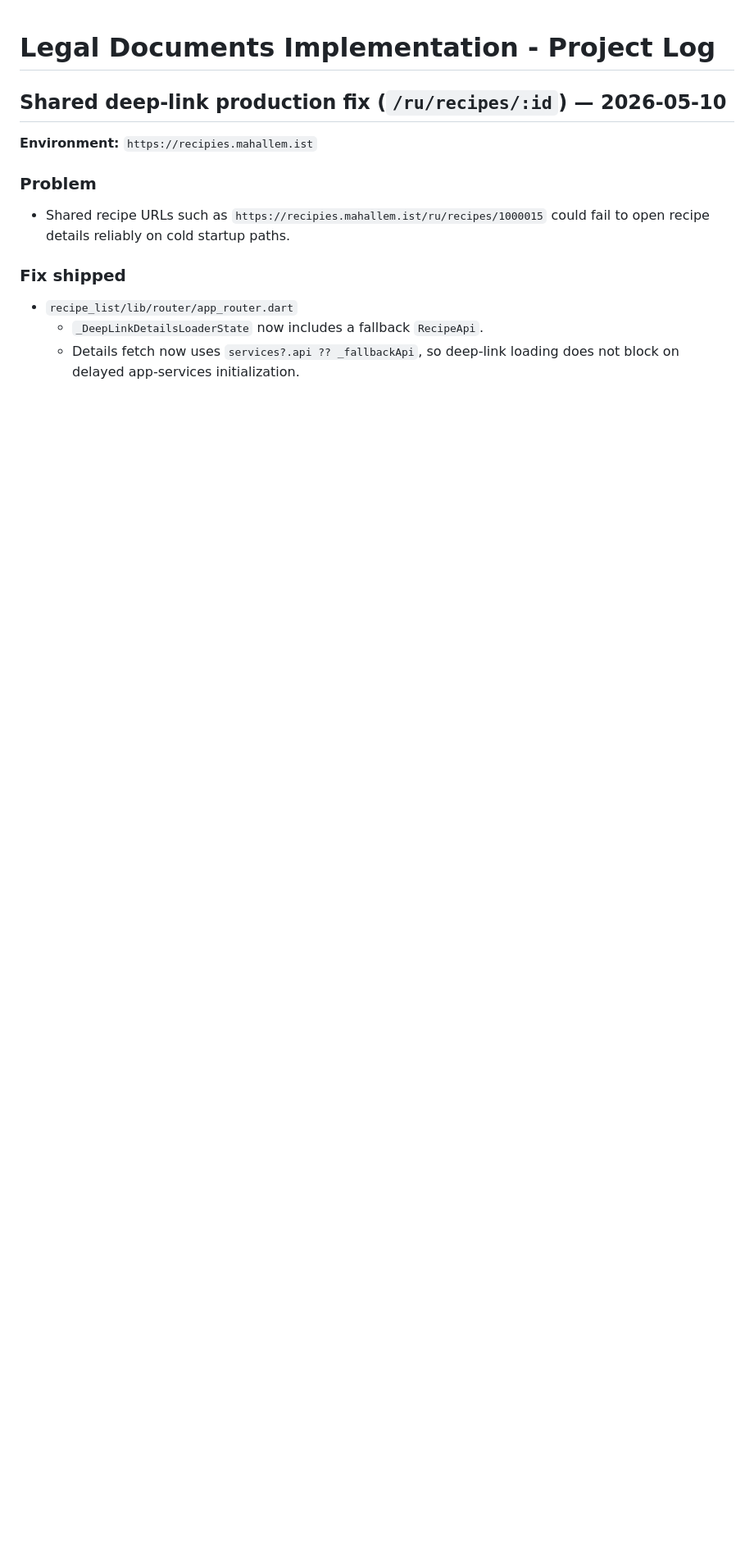
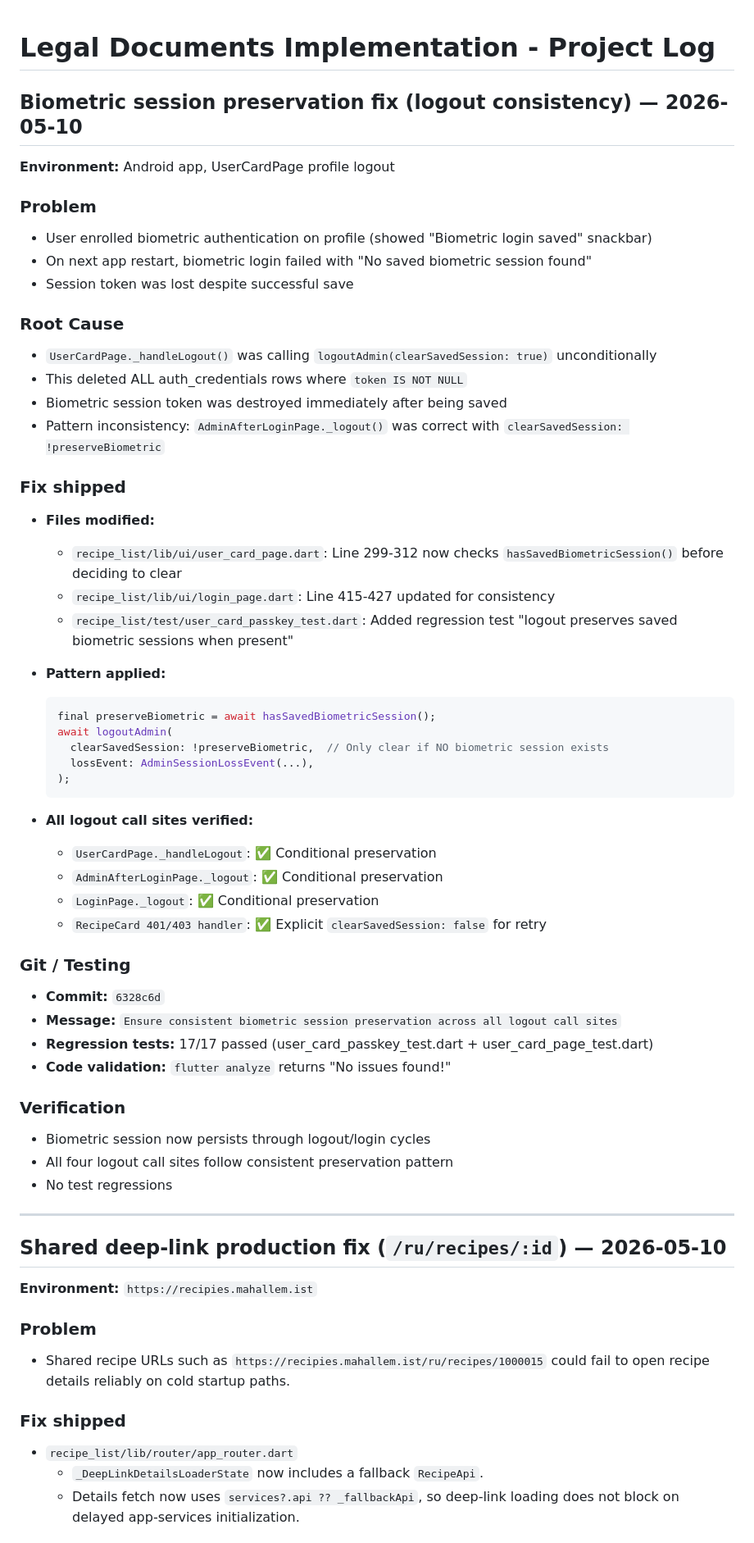
Before and after one commit to novogod/otus_dz_2, a Markdown page: project_log.md, the part around the change. Shown at 82% size. GitHub-like rendering; blank space fills up the shorter version.

Commit message:
Document biometric session preservation fix in project log

````diff
--- a/project_log.md
+++ b/project_log.md
@@ -1,4 +1,53 @@
 # Legal Documents Implementation - Project Log
+
+## Biometric session preservation fix (logout consistency) — 2026-05-10
+
+**Environment:** Android app, UserCardPage profile logout
+
+### Problem
+- User enrolled biometric authentication on profile (showed "Biometric login saved" snackbar)
+- On next app restart, biometric login failed with "No saved biometric session found"
+- Session token was lost despite successful save
+
+### Root Cause
+- `UserCardPage._handleLogout()` was calling `logoutAdmin(clearSavedSession: true)` unconditionally
+- This deleted ALL auth_credentials rows where `token IS NOT NULL`
+- Biometric session token was destroyed immediately after being saved
+- Pattern inconsistency: `AdminAfterLoginPage._logout()` was correct with `clearSavedSession: !preserveBiometric`
+
+### Fix shipped
+- **Files modified:**
+  - `recipe_list/lib/ui/user_card_page.dart`: Line 299-312 now checks `hasSavedBiometricSession()` before deciding to clear
+  - `recipe_list/lib/ui/login_page.dart`: Line 415-427 updated for consistency
+  - `recipe_list/test/user_card_passkey_test.dart`: Added regression test "logout preserves saved biometric sessions when present"
+
+- **Pattern applied:**
+  ```dart
+  final preserveBiometric = await hasSavedBiometricSession();
+  await logoutAdmin(
+    clearSavedSession: !preserveBiometric,  // Only clear if NO biometric session exists
+    lossEvent: AdminSessionLossEvent(...),
+  );
+  ```
+
+- **All logout call sites verified:**
+  - `UserCardPage._handleLogout`: ✅ Conditional preservation
+  - `AdminAfterLoginPage._logout`: ✅ Conditional preservation
+  - `LoginPage._logout`: ✅ Conditional preservation
+  - `RecipeCard 401/403 handler`: ✅ Explicit `clearSavedSession: false` for retry
+
+### Git / Testing
+- **Commit:** `6328c6d`
+- **Message:** `Ensure consistent biometric session preservation across all logout call sites`
+- **Regression tests:** 17/17 passed (user_card_passkey_test.dart + user_card_page_test.dart)
+- **Code validation:** `flutter analyze` returns "No issues found!"
+
+### Verification
+- Biometric session now persists through logout/login cycles
+- All four logout call sites follow consistent preservation pattern
+- No test regressions
+
+---
 
 ## Shared deep-link production fix (`/ru/recipes/:id`) — 2026-05-10
 
````
